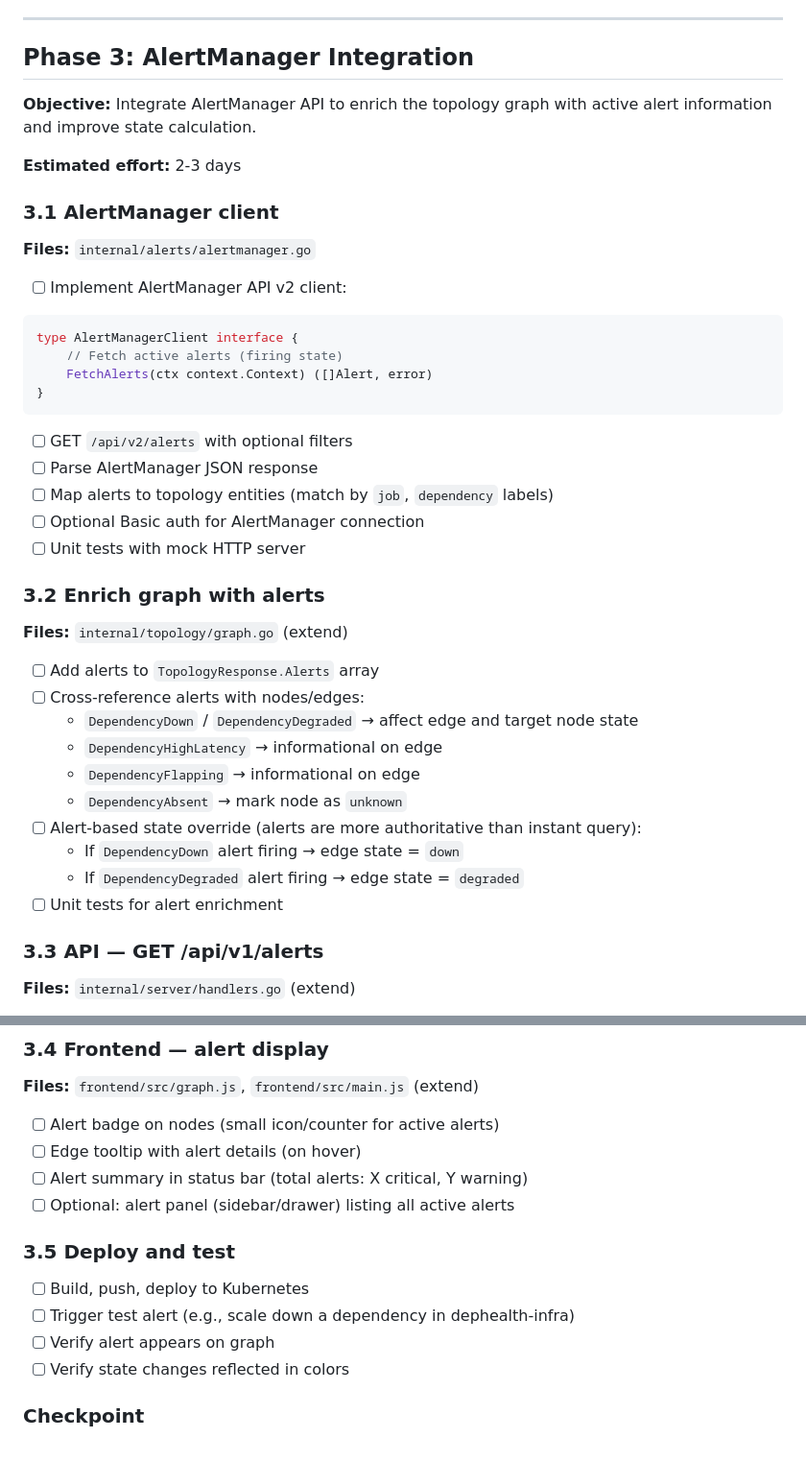
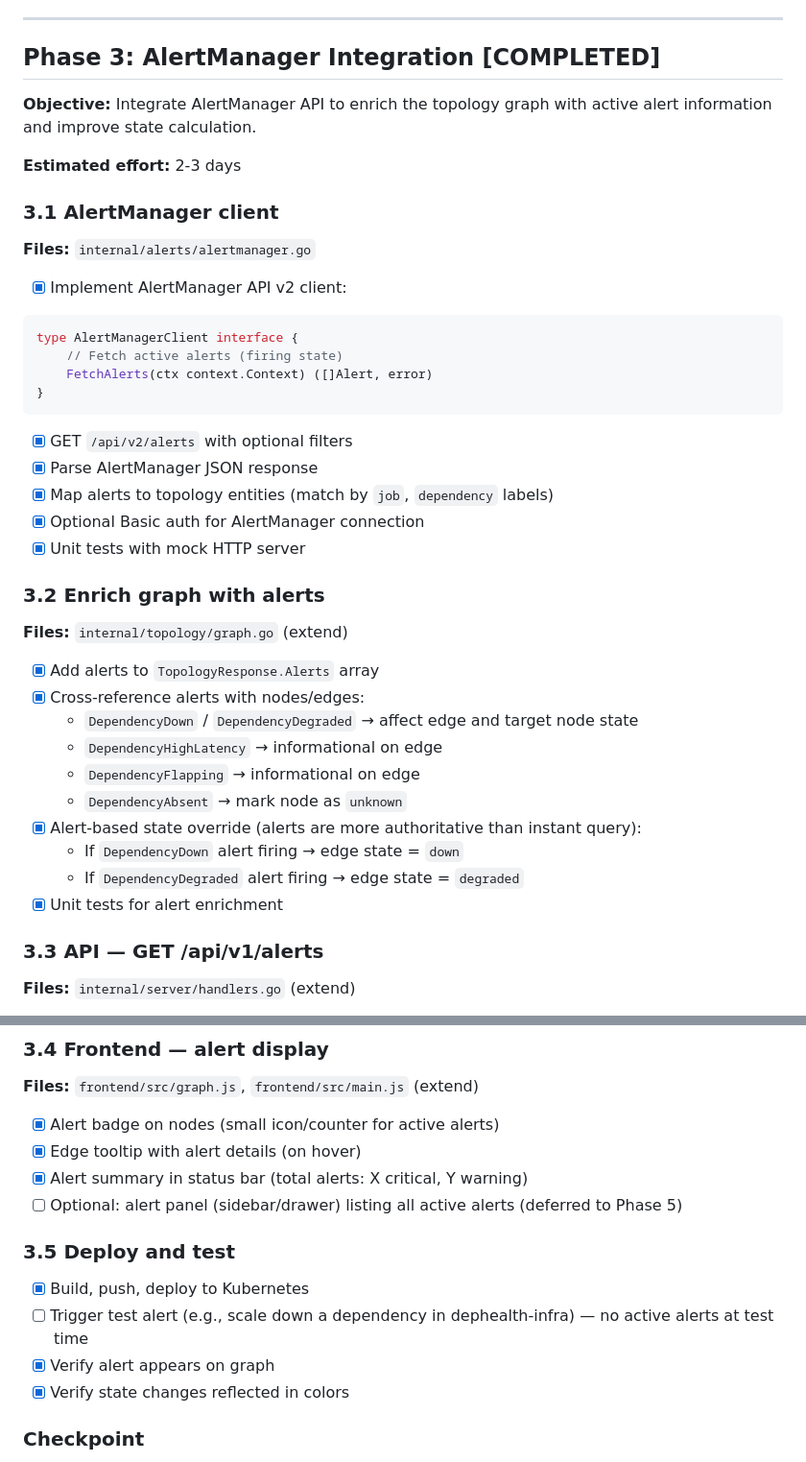
Before and after one commit to BigKAA/dephealth-ui, a Markdown page: plans/development-plan.md, 2 parts joined by grey strips. Shown at 96% size. Drawn GitHub-style.

Commit message:
docs(plans): mark Phase 3 as completed
Co-Authored-By: Claude Opus 4.6 <noreply@anthropic.com>

````diff
--- a/plans/development-plan.md
+++ b/plans/development-plan.md
@@ -499,7 +499,7 @@ var staticFiles embed.FS
 
 ---
 
-## Phase 3: AlertManager Integration
+## Phase 3: AlertManager Integration [COMPLETED]
 
 **Objective:** Integrate AlertManager API to enrich the topology graph with
 active alert information and improve state calculation.
@@ -510,7 +510,7 @@ active alert information and improve state calculation.
 
 **Files:** `internal/alerts/alertmanager.go`
 
-- [ ] Implement AlertManager API v2 client:
+- [x] Implement AlertManager API v2 client:
 
 ```go
 type AlertManagerClient interface {
@@ -519,26 +519,26 @@ type AlertManagerClient interface {
 }
 ```
 
-- [ ] GET `/api/v2/alerts` with optional filters
-- [ ] Parse AlertManager JSON response
-- [ ] Map alerts to topology entities (match by `job`, `dependency` labels)
-- [ ] Optional Basic auth for AlertManager connection
-- [ ] Unit tests with mock HTTP server
+- [x] GET `/api/v2/alerts` with optional filters
+- [x] Parse AlertManager JSON response
+- [x] Map alerts to topology entities (match by `job`, `dependency` labels)
+- [x] Optional Basic auth for AlertManager connection
+- [x] Unit tests with mock HTTP server
 
 ### 3.2 Enrich graph with alerts
 
 **Files:** `internal/topology/graph.go` (extend)
 
-- [ ] Add alerts to `TopologyResponse.Alerts` array
-- [ ] Cross-reference alerts with nodes/edges:
+- [x] Add alerts to `TopologyResponse.Alerts` array
+- [x] Cross-reference alerts with nodes/edges:
   - `DependencyDown` / `DependencyDegraded` → affect edge and target node state
   - `DependencyHighLatency` → informational on edge
   - `DependencyFlapping` → informational on edge
   - `DependencyAbsent` → mark node as `unknown`
-- [ ] Alert-based state override (alerts are more authoritative than instant query):
+- [x] Alert-based state override (alerts are more authoritative than instant query):
   - If `DependencyDown` alert firing → edge state = `down`
   - If `DependencyDegraded` alert firing → edge state = `degraded`
-- [ ] Unit tests for alert enrichment
+- [x] Unit tests for alert enrichment
 
 ### 3.3 API — GET /api/v1/alerts
 
@@ -572,17 +572,17 @@ type AlertManagerClient interface {
 
 **Files:** `frontend/src/graph.js`, `frontend/src/main.js` (extend)
 
-- [ ] Alert badge on nodes (small icon/counter for active alerts)
-- [ ] Edge tooltip with alert details (on hover)
-- [ ] Alert summary in status bar (total alerts: X critical, Y warning)
-- [ ] Optional: alert panel (sidebar/drawer) listing all active alerts
+- [x] Alert badge on nodes (small icon/counter for active alerts)
+- [x] Edge tooltip with alert details (on hover)
+- [x] Alert summary in status bar (total alerts: X critical, Y warning)
+- [ ] Optional: alert panel (sidebar/drawer) listing all active alerts (deferred to Phase 5)
 
 ### 3.5 Deploy and test
 
-- [ ] Build, push, deploy to Kubernetes
-- [ ] Trigger test alert (e.g., scale down a dependency in dephealth-infra)
-- [ ] Verify alert appears on graph
-- [ ] Verify state changes reflected in colors
+- [x] Build, push, deploy to Kubernetes
+- [ ] Trigger test alert (e.g., scale down a dependency in dephealth-infra) — no active alerts at test time
+- [x] Verify alert appears on graph
+- [x] Verify state changes reflected in colors
 
 ### Checkpoint
 
````
